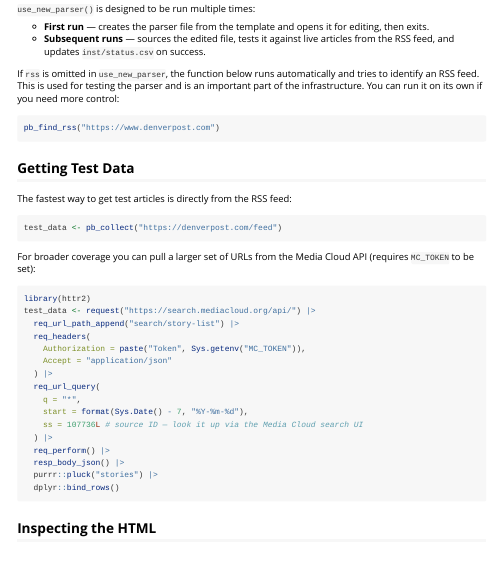
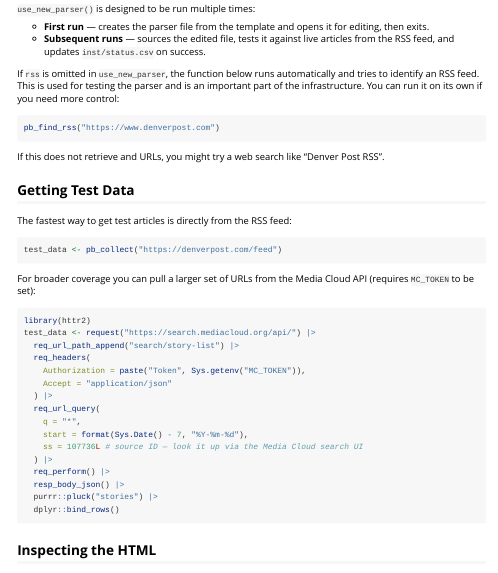
Before and after one commit to JBGruber/paperboy, an R Markdown document (vignettes/For_Developers.Rmd): the page in a window 1100 px wide, from 300 px down. Rendered offline with R 4.5, knitr and Pandoc, with nearby package versions.

Commit message:
append instructions

````diff
--- a/vignettes/For_Developers.Rmd
+++ b/vignettes/For_Developers.Rmd
@@ -47,6 +47,8 @@ You can run it on its own if you need more control:
 ```{r}
 pb_find_rss("https://www.denverpost.com")
 ```
+
+If this does not retrieve and URLs, you might try a web search like "Denver Post RSS".
 
 ## Getting Test Data
 
````
Also changed, not shown: .claude/commands/new-parser.md.
